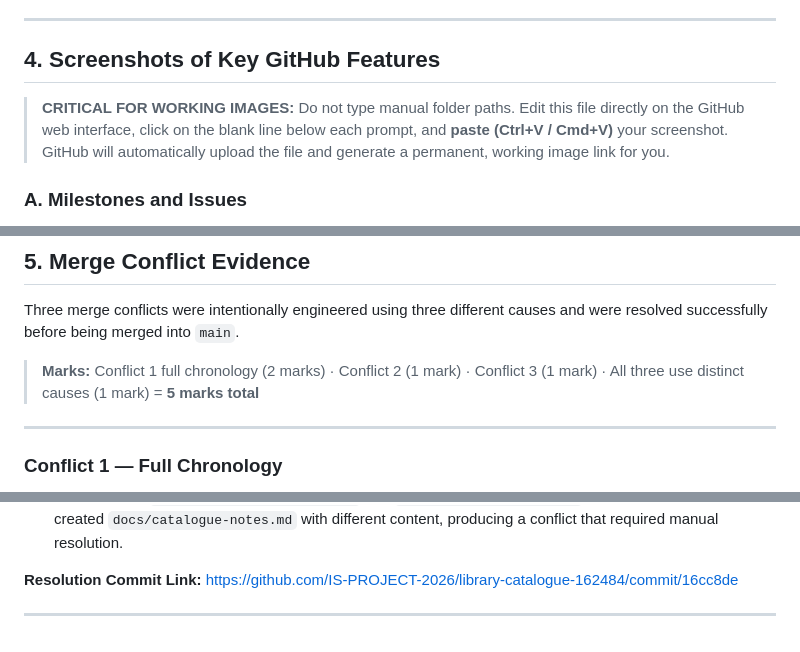
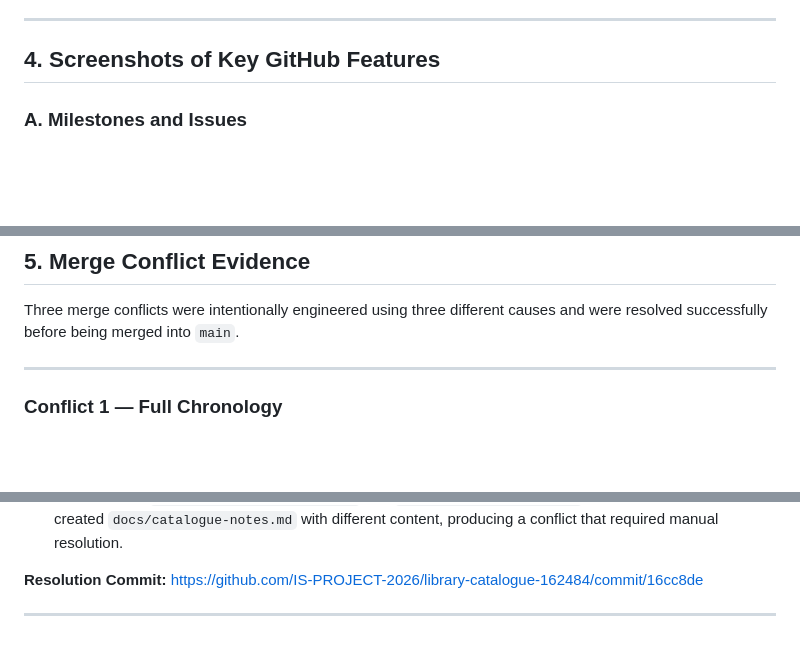
Before and after one commit to IS-PROJECT-2026/library-catalogue-162484, a Markdown page: submission.md, 3 parts joined by grey strips. Rendered like a GitHub page; blank space fills up the shorter version.

```diff
--- a/submission.md
+++ b/submission.md
@@ -44,7 +40,5 @@
 
 ## 4. Screenshots of Key GitHub Features
 
-> **CRITICAL FOR WORKING IMAGES:** Do not type manual folder paths. Edit this file directly on the GitHub web interface, click on the blank line below each prompt, and **paste (Ctrl+V / Cmd+V)** your screenshot. GitHub will automatically upload the file and generate a permanent, working image link for you.
-
 ### A. Milestones and Issues
 
@@ -76,8 +70,6 @@
 
 Three merge conflicts were intentionally engineered using three different causes and were resolved successfully before being merged into `main`.
 
-> **Marks:** Conflict 1 full chronology (2 marks) · Conflict 2 (1 mark) · Conflict 3 (1 mark) · All three use distinct causes (1 mark) = **5 marks total**
-
 ---
 
 ### Conflict 1 — Full Chronology
@@ -132,7 +124,7 @@ https://github.com/IS-PROJECT-2026/library-catalogue-162484/commit/08f063c
 
 * **Caption:** The `conflict/3-catalogue-notes` and `conflict/3-filter-notes` branches independently created `docs/catalogue-notes.md` with different content, producing a conflict that required manual resolution.
 
-**Resolution Commit Link:**
+**Resolution Commit:**
 https://github.com/IS-PROJECT-2026/library-catalogue-162484/commit/16cc8de
 
 ---
```
Also changed, not shown: other parts of submission.md (+12 -16 lines).
